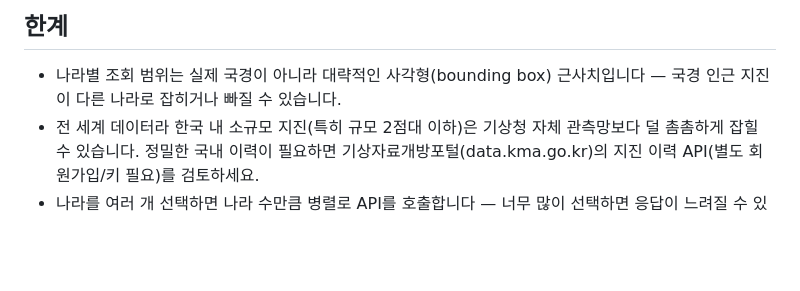
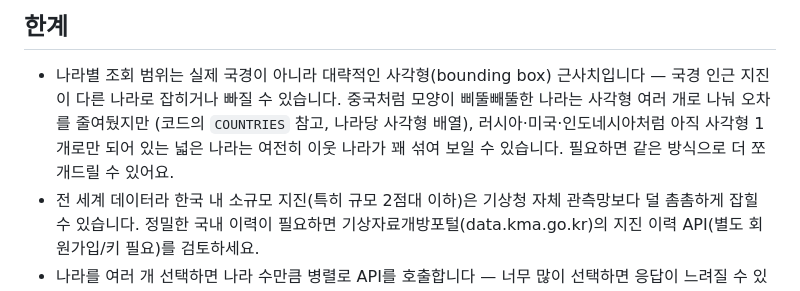
Before and after one commit to hoduuu/Earthquake-map, a Markdown page: README.md, the part around the change. GitHub-like rendering; blank space fills up the shorter version.

Commit message:
docs: bbox 한계 설명에 중국 개선 내역과 나머지 큰 나라 안내 추가

```diff
--- a/README.md
+++ b/README.md
@@ -34,6 +34,10 @@
 
 - 나라별 조회 범위는 실제 국경이 아니라 대략적인 사각형(bounding box)
   근사치입니다 — 국경 인근 지진이 다른 나라로 잡히거나 빠질 수 있습니다.
+  중국처럼 모양이 삐뚤빼뚤한 나라는 사각형 여러 개로 나눠 오차를 줄여뒀지만
+  (코드의 `COUNTRIES` 참고, 나라당 사각형 배열), 러시아·미국·인도네시아처럼
+  아직 사각형 1개로만 되어 있는 넓은 나라는 여전히 이웃 나라가 꽤 섞여 보일
+  수 있습니다. 필요하면 같은 방식으로 더 쪼개드릴 수 있어요.
 - 전 세계 데이터라 한국 내 소규모 지진(특히 규모 2점대 이하)은 기상청 자체
   관측망보다 덜 촘촘하게 잡힐 수 있습니다. 정밀한 국내 이력이 필요하면
   기상자료개방포털(data.kma.go.kr)의 지진 이력 API(별도 회원가입/키 필요)를
```
